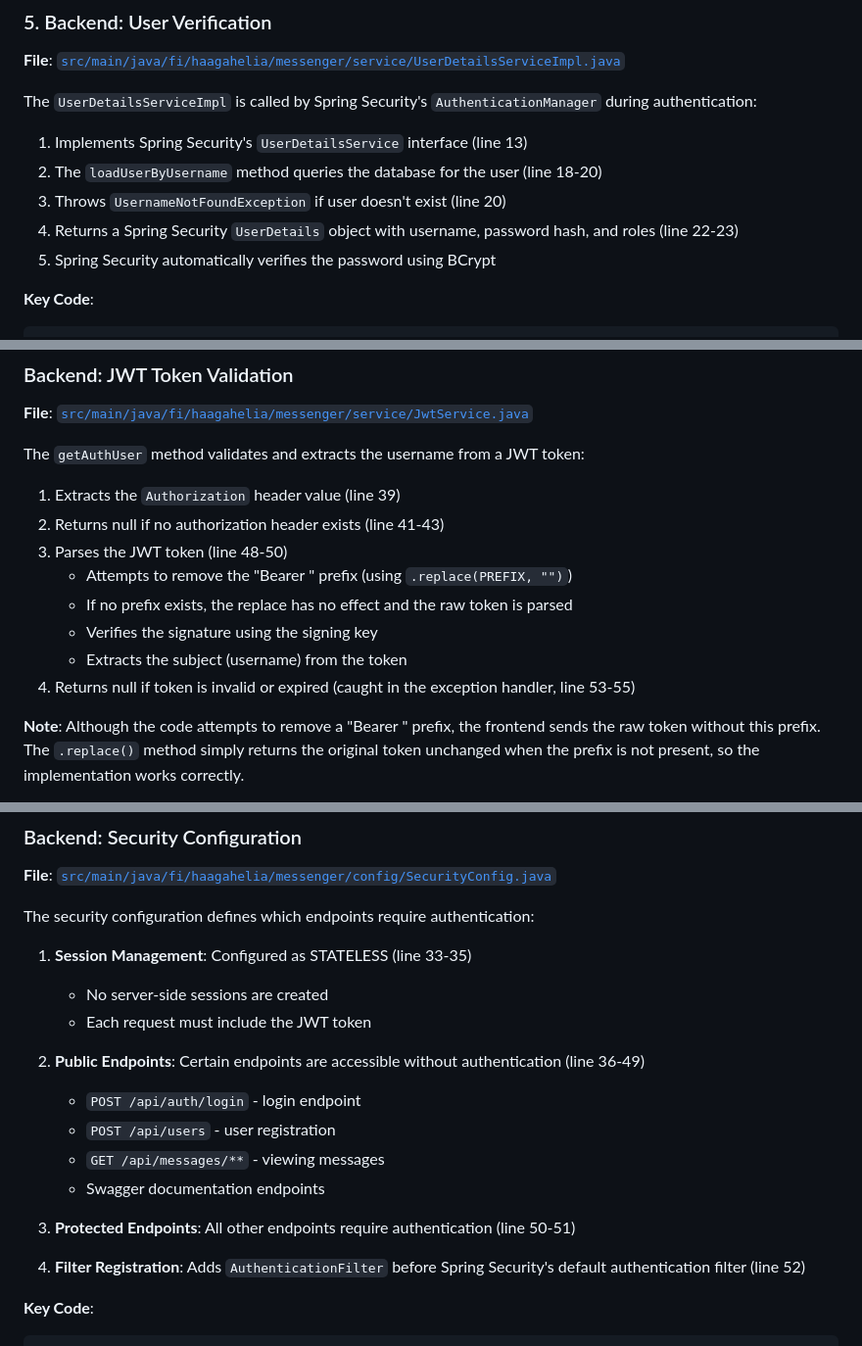
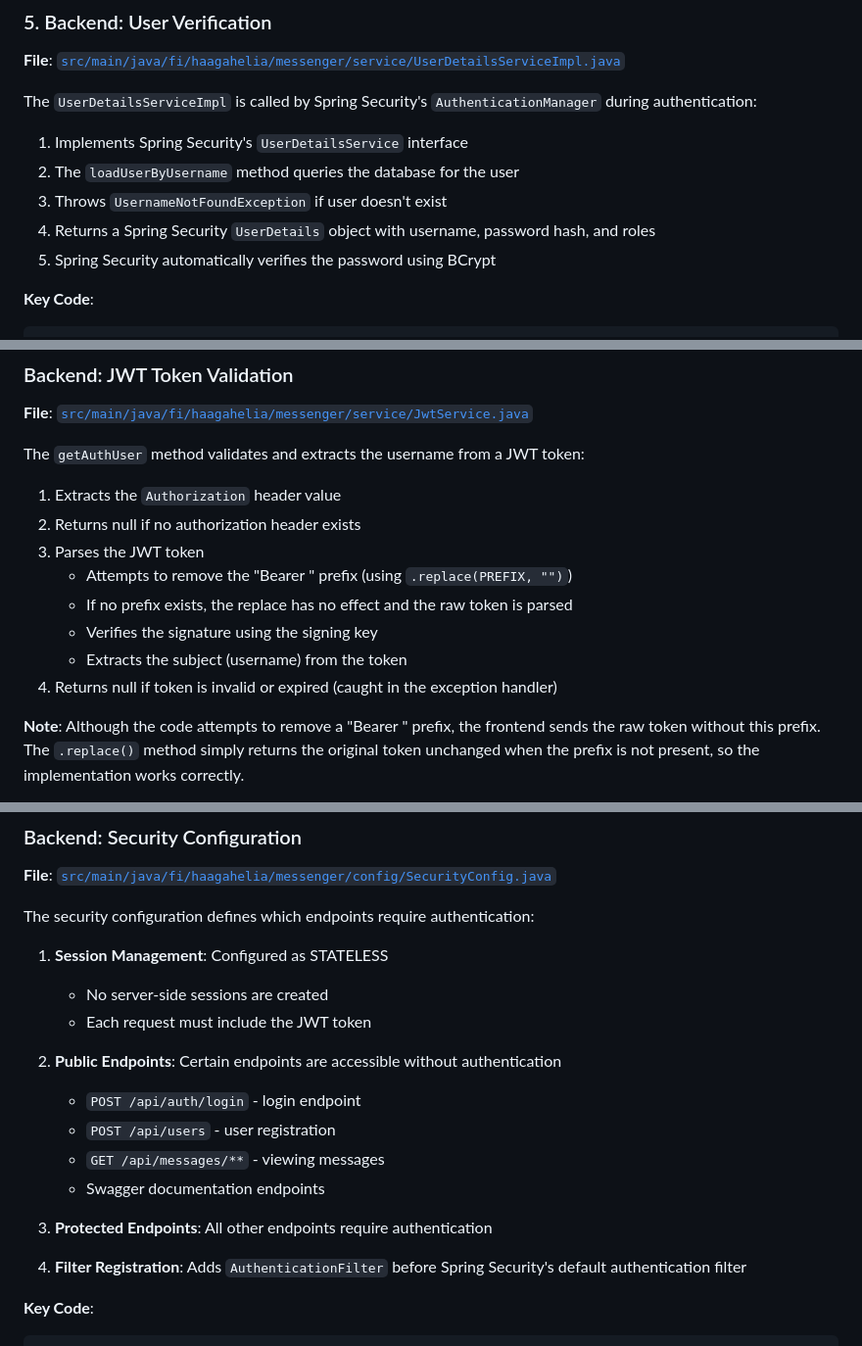
Before and after one commit to Kaltsoon/spring-boot-vite-example, a Markdown page: authentication-flow.md, 3 parts joined by grey strips. Shown at 98% size. GitHub-like rendering.

````diff
--- a/authentication-flow.md
+++ b/authentication-flow.md
@@ -143,10 +143,10 @@ public ResponseEntity<?> login(@Valid @RequestBody LoginUserDto login, BindingRe
 
 The `UserDetailsServiceImpl` is called by Spring Security's `AuthenticationManager` during authentication:
 
-1. Implements Spring Security's `UserDetailsService` interface (line 13)
-2. The `loadUserByUsername` method queries the database for the user (line 18-20)
-3. Throws `UsernameNotFoundException` if user doesn't exist (line 20)
-4. Returns a Spring Security `UserDetails` object with username, password hash, and roles (line 22-23)
+1. Implements Spring Security's `UserDetailsService` interface
+2. The `loadUserByUsername` method queries the database for the user
+3. Throws `UsernameNotFoundException` if user doesn't exist
+4. Returns a Spring Security `UserDetails` object with username, password hash, and roles
 5. Spring Security automatically verifies the password using BCrypt
 
 **Key Code**:
@@ -252,14 +252,14 @@ protected void doFilterInternal(HttpServletRequest request, HttpServletResponse
 
 The `getAuthUser` method validates and extracts the username from a JWT token:
 
-1. Extracts the `Authorization` header value (line 39)
-2. Returns null if no authorization header exists (line 41-43)
-3. Parses the JWT token (line 48-50)
+1. Extracts the `Authorization` header value
+2. Returns null if no authorization header exists
+3. Parses the JWT token
    - Attempts to remove the "Bearer " prefix (using `.replace(PREFIX, "")`)
    - If no prefix exists, the replace has no effect and the raw token is parsed
    - Verifies the signature using the signing key
    - Extracts the subject (username) from the token
-4. Returns null if token is invalid or expired (caught in the exception handler, line 53-55)
+4. Returns null if token is invalid or expired (caught in the exception handler)
 
 **Note**: Although the code attempts to remove a "Bearer " prefix, the frontend sends the raw token without this prefix. The `.replace()` method simply returns the original token unchanged when the prefix is not present, so the implementation works correctly.
 
@@ -292,19 +292,19 @@ public String getAuthUser(HttpServletRequest request) {
 
 The security configuration defines which endpoints require authentication:
 
-1. **Session Management**: Configured as STATELESS (line 33-35)
+1. **Session Management**: Configured as STATELESS
    - No server-side sessions are created
    - Each request must include the JWT token
 
-2. **Public Endpoints**: Certain endpoints are accessible without authentication (line 36-49)
+2. **Public Endpoints**: Certain endpoints are accessible without authentication
    - `POST /api/auth/login` - login endpoint
    - `POST /api/users` - user registration
    - `GET /api/messages/**` - viewing messages
    - Swagger documentation endpoints
 
-3. **Protected Endpoints**: All other endpoints require authentication (line 50-51)
+3. **Protected Endpoints**: All other endpoints require authentication
 
-4. **Filter Registration**: Adds `AuthenticationFilter` before Spring Security's default authentication filter (line 52)
+4. **Filter Registration**: Adds `AuthenticationFilter` before Spring Security's default authentication filter
 
 **Key Code**:
 ```java
````
Also changed, not shown: other parts of authentication-flow.md (+23 -23 lines).
